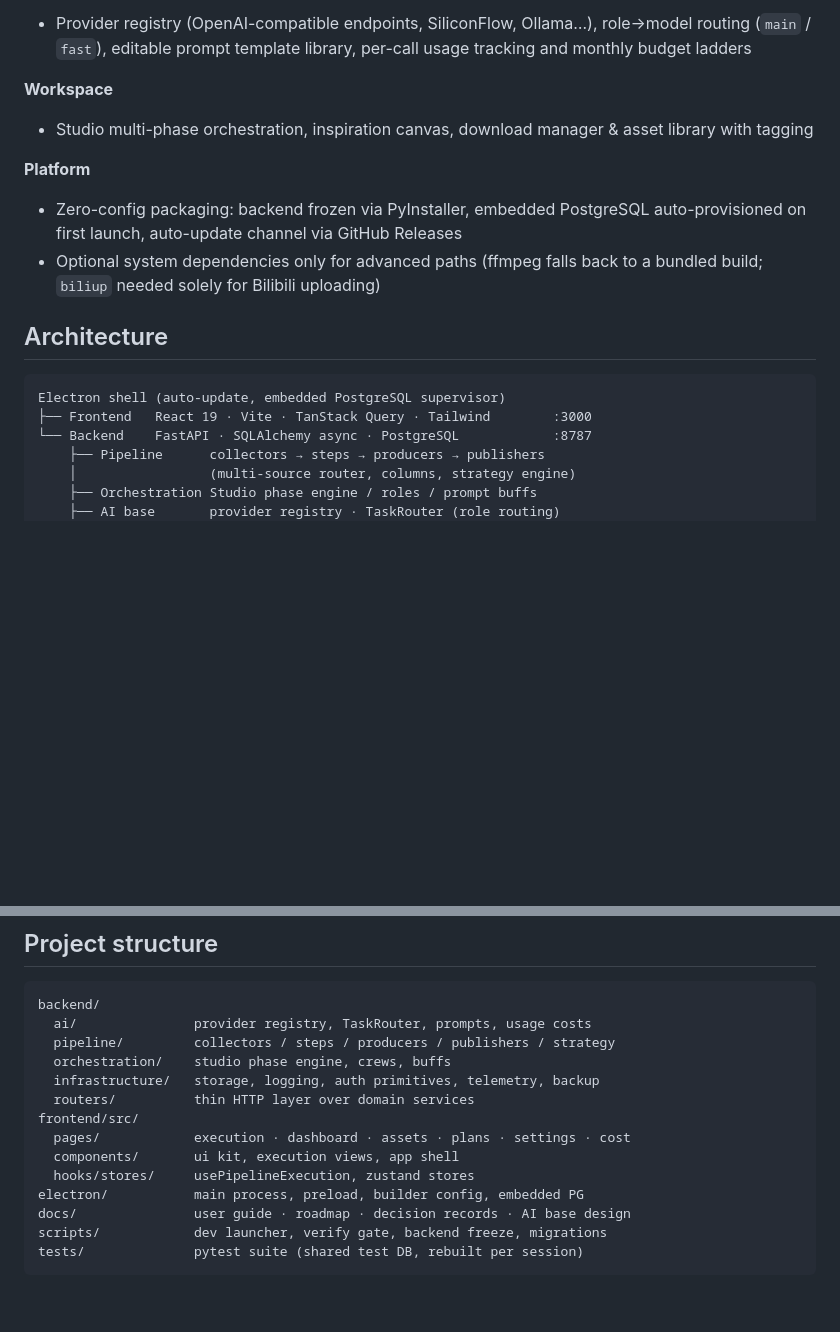
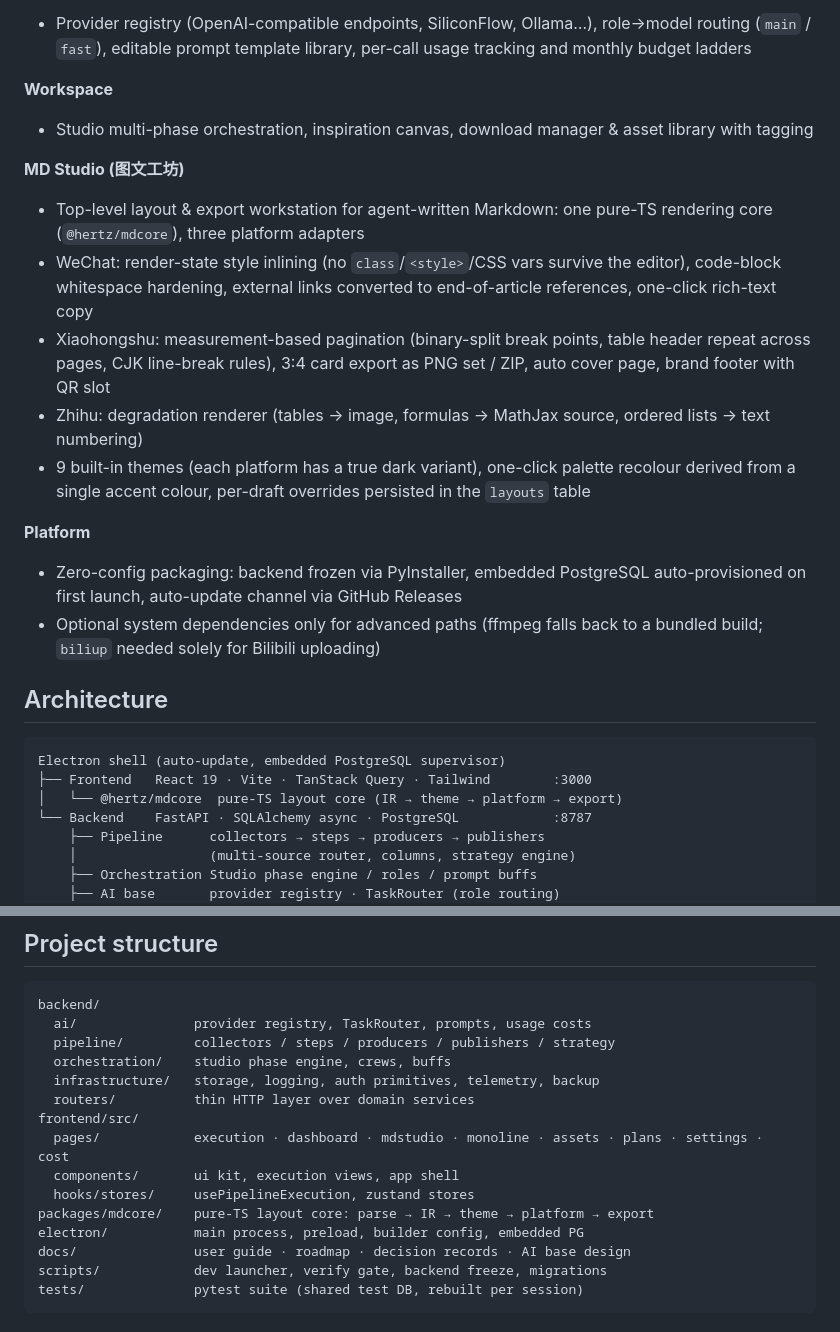
Before and after one commit to emVisible/Hertz, a Markdown page: README.md, 2 parts joined by grey strips. Rendered like a GitHub page; blank space fills up the shorter version.

Commit message:
docs(mdstudio): README 双语功能与架构、CHANGELOG Unreleased 记入图文工坊

````diff
--- a/README.md
+++ b/README.md
@@ -44,6 +44,13 @@ and an installer that requires zero configuration on a fresh machine.
 **Workspace**
 - Studio multi-phase orchestration, inspiration canvas, download manager & asset library with tagging
 
+**MD Studio (图文工坊)**
+- Top-level layout & export workstation for agent-written Markdown: one pure-TS rendering core (`@hertz/mdcore`), three platform adapters
+- WeChat: render-state style inlining (no `class`/`<style>`/CSS vars survive the editor), code-block whitespace hardening, external links converted to end-of-article references, one-click rich-text copy
+- Xiaohongshu: measurement-based pagination (binary-split break points, table header repeat across pages, CJK line-break rules), 3:4 card export as PNG set / ZIP, auto cover page, brand footer with QR slot
+- Zhihu: degradation renderer (tables → image, formulas → MathJax source, ordered lists → text numbering)
+- 9 built-in themes (each platform has a true dark variant), one-click palette recolour derived from a single accent colour, per-draft overrides persisted in the `layouts` table
+
 **Platform**
 - Zero-config packaging: backend frozen via PyInstaller, embedded PostgreSQL auto-provisioned on first launch, auto-update channel via GitHub Releases
 - Optional system dependencies only for advanced paths (ffmpeg falls back to a bundled build; `biliup` needed solely for Bilibili uploading)
@@ -53,6 +60,7 @@ and an installer that requires zero configuration on a fresh machine.
 ```
 Electron shell (auto-update, embedded PostgreSQL supervisor)
 ├── Frontend   React 19 · Vite · TanStack Query · Tailwind        :3000
+│   └── @hertz/mdcore  pure-TS layout core (IR → theme → platform → export)
 └── Backend    FastAPI · SQLAlchemy async · PostgreSQL            :8787
     ├── Pipeline      collectors → steps → producers → publishers
     │                 (multi-source router, columns, strategy engine)
@@ -103,9 +111,10 @@ backend/
   infrastructure/   storage, logging, auth primitives, telemetry, backup
   routers/          thin HTTP layer over domain services
 frontend/src/
-  pages/            execution · dashboard · assets · plans · settings · cost
+  pages/            execution · dashboard · mdstudio · monoline · assets · plans · settings · cost
   components/       ui kit, execution views, app shell
   hooks/stores/     usePipelineExecution, zustand stores
+packages/mdcore/    pure-TS layout core: parse → IR → theme → platform → export
 electron/           main process, preload, builder config, embedded PG
 docs/               user guide · roadmap · decision records · AI base design
 scripts/            dev launcher, verify gate, backend freeze, migrations
````
Also changed, not shown: CHANGELOG.md (+7 -1 lines), README.zh-CN.md (+10 -1 lines).
